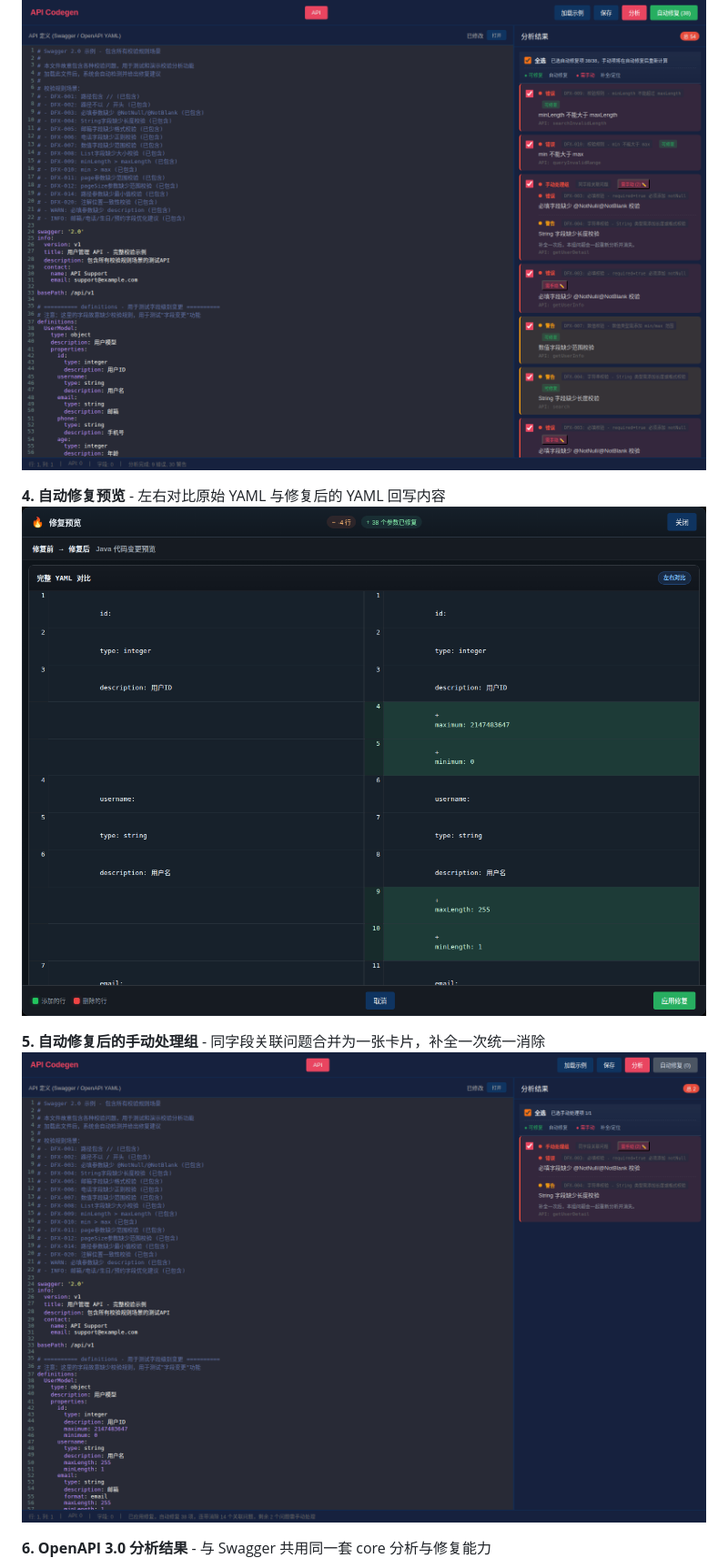
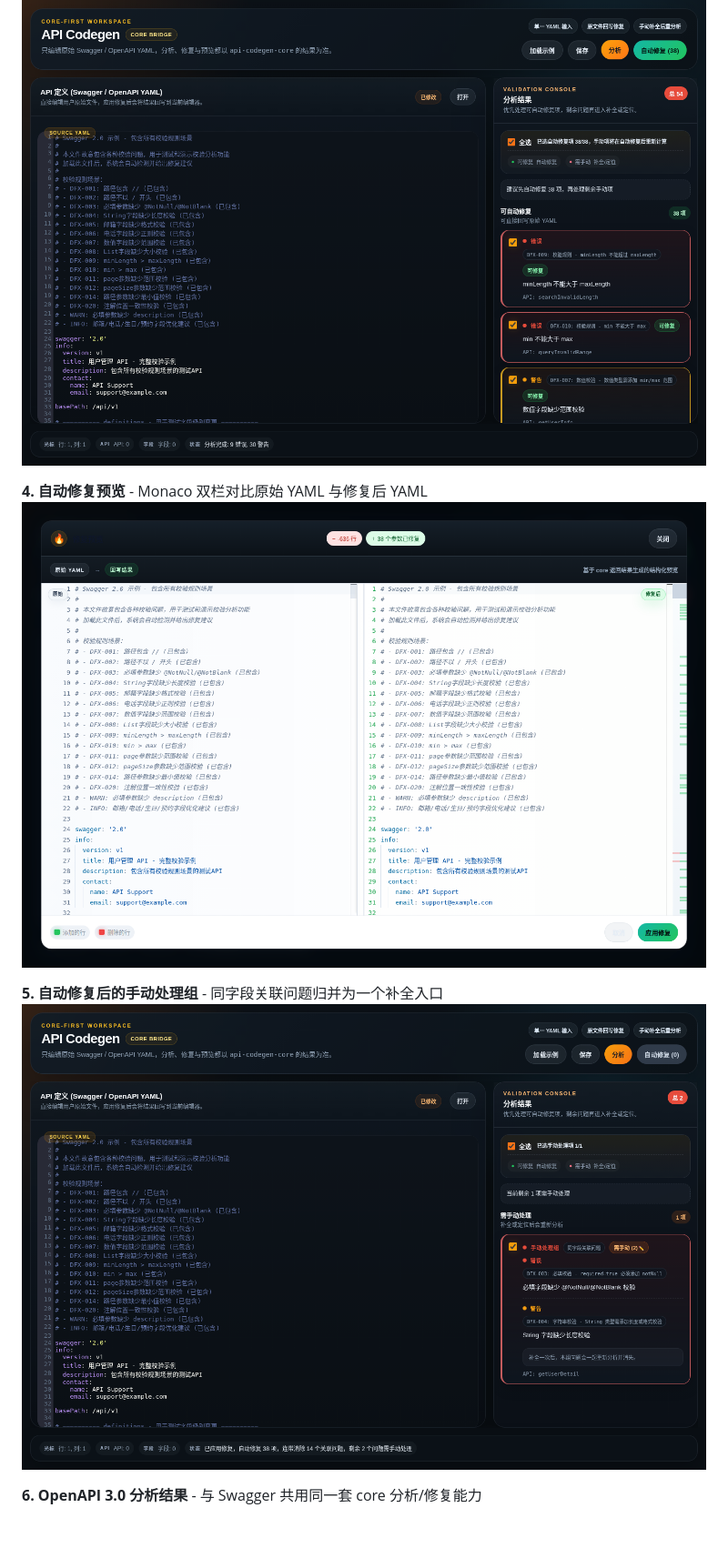
Before and after one commit to Emtemf/api-codegen, a Markdown page: README.md, the part around one of its changes. Shown at 91% size. GitHub-like rendering; pictures changed too: docs/images/04-autofix-preview.png, docs/images/06-validation-results.png, docs/images/07-manual-grouped.png; blank space fills up the shorter version.

Commit message:
refresh readme and diff preview docs

```diff
--- a/README.md
+++ b/README.md
@@ -69,12 +69,12 @@ Web UI 现在通过本地 `server.js` 调用 `api-codegen-core` 作为统一分
 ![Validation Results](docs/images/06-validation-results.png)
 
-**4. 自动修复预览** - 左右对比原始 YAML 与修复后的 YAML 回写内容
+**4. 自动修复预览** - Monaco 双栏对比原始 YAML 与修复后 YAML
 ![Diff Preview](docs/images/04-autofix-preview.png)
 
-**5. 自动修复后的手动处理组** - 同字段关联问题合并为一张卡片，补全一次统一消除
+**5. 自动修复后的手动处理组** - 同字段关联问题归并为一个补全入口
 ![Manual Group](docs/images/07-manual-grouped.png)
 
-**6. OpenAPI 3.0 分析结果** - 与 Swagger 共用同一套 core 分析与修复能力
+**6. OpenAPI 3.0 分析结果** - 与 Swagger 共用同一套 core 分析/修复能力
 ![OpenAPI Analyze](docs/images/10-openapi-analyze.png)
 
 ### Web UI 与 Core 的关系
```
Also changed, not shown: other parts of README.md (+9 -7 lines), docs/images/05-initial-state.png, docs/images/05-swagger-loaded.png, docs/images/10-openapi-analyze.png, 1 other file.
